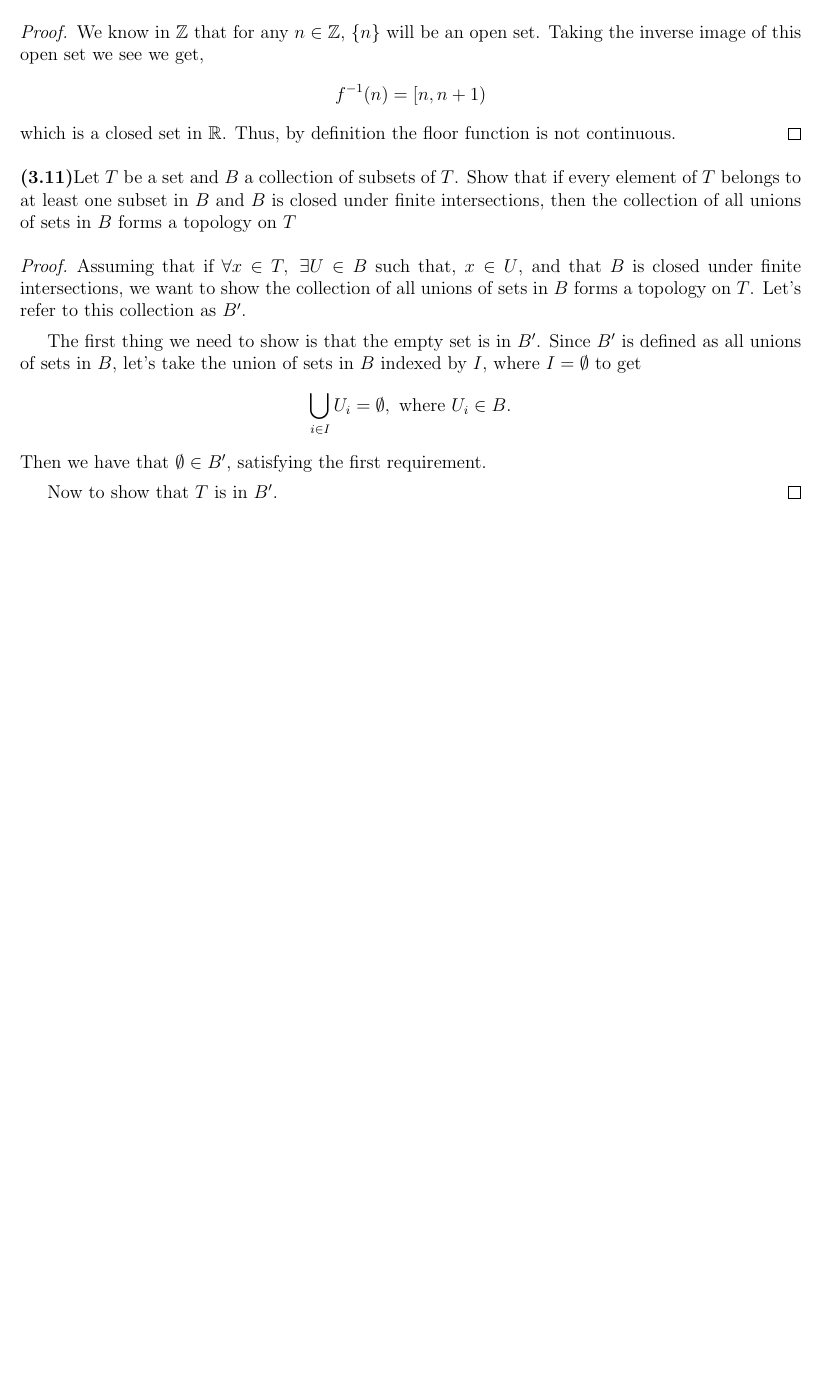
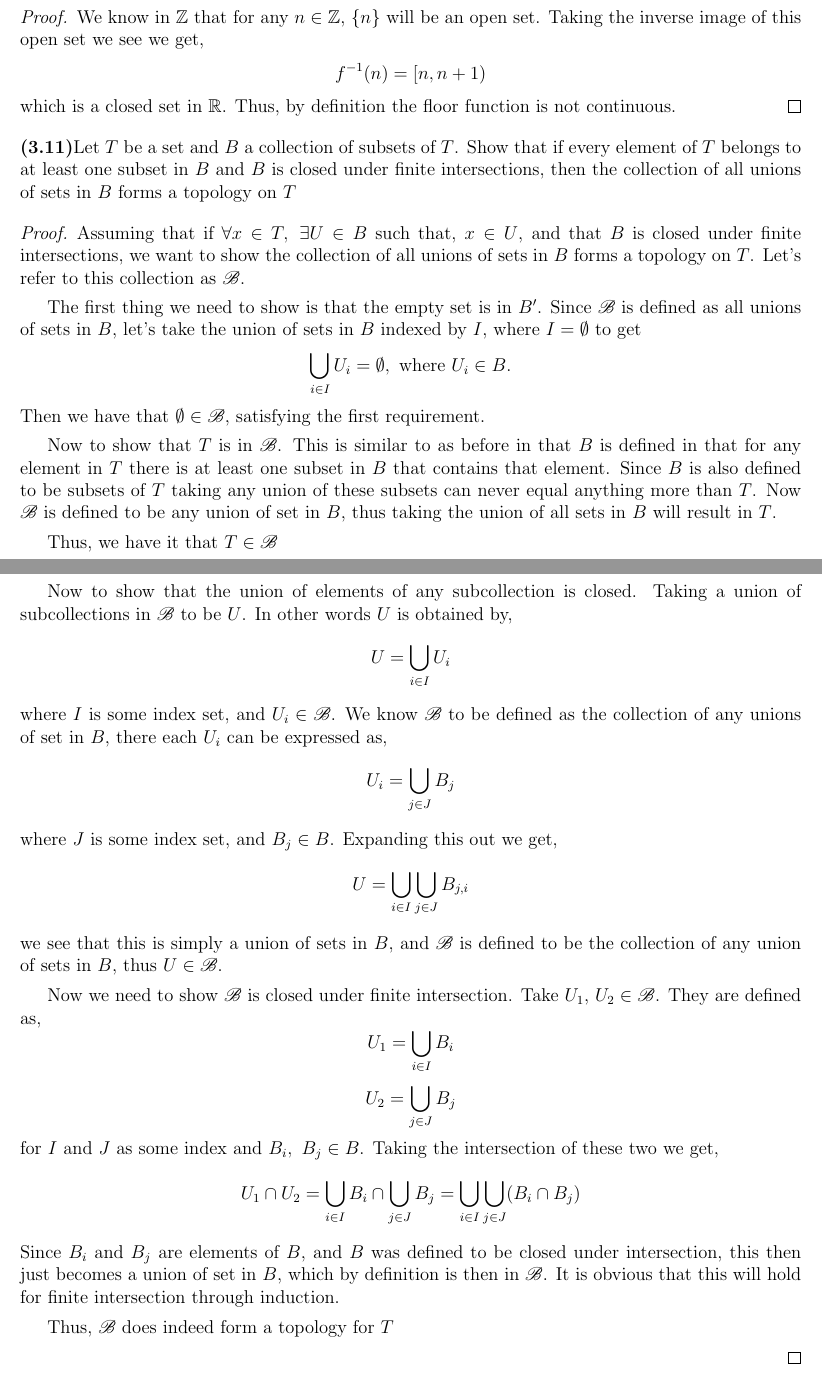
Before and after one commit to kaguillen/Math-HW, a LaTeX problem sheet (124-Topology/HW2/HW2.tex): part of the page before the commit and two parts of pages 1 and 2 of 2 after it, the two joined at a grey line, cut so that both start at the same text, the shorter picture padded with empty space. Compiled offline with pdfLaTeX.

Commit message:
finished probnlem 2

```diff
--- a/124-Topology/HW2/HW2.tex
+++ b/124-Topology/HW2/HW2.tex
@@ -1,7 +1,7 @@
 \documentclass[12pt]{article}
 %------------------------------- BEGIN PREAMBLE
 % packages used
-\usepackage{amssymb,amsmath,amsfonts,mathrsfs,pgffor,marvosym,amsthm}
+\usepackage{amssymb,amsmath,amsfonts,mathrsfs,pgffor,marvosym,amsthm, mathrsfs}
 % macros
 \newcommand      {\Nm}         {{\mathbb N}}
 \newcommand      {\Zm}         {{\mathbb Z}}
@@ -10,6 +10,7 @@
 \newcommand      {\Cm}         {{\mathbb C}}
 \newcommand      {\vb}        {\mathbf}
 \newcommand      {\PP}        {{\mathscr P}}
+\newcommand      {\BB}        {{\mathscr B}}
 \newcommand {\lines}[1] {\foreach \n in {1,...,#1}{ \vspace{9mm} \hrule height
 0.2pt  }\vspace{2mm} }
 % adjustment of page dimensions
@@ -64,15 +65,43 @@ Determine whether $f$ is continuous.
 % STATEMENT OF PROBLEM 3
 \noindent {\bf (3.11)}Let $T$ be a set and $B$ a collection of subsets of $T$. Show that if every element of $T$ belongs to at least one subset in $B$ and $B$ is closed under finite intersections, then the collection of all unions of sets in $B$ forms a topology on $T$
 \begin{proof}
-    Assuming that if $\forall x \in T,\ \exists U \in B$ such that, $x \in U$, and that $B$ is closed under finite intersections, we want to show the collection of all unions of sets in $B$ forms a topology on $T$. Let's refer to this collection as $B'$.
+    Assuming that if $\forall x \in T,\ \exists U \in B$ such that, $x \in U$, and that $B$ is closed under finite intersections, we want to show the collection of all unions of sets in $B$ forms a topology on $T$. Let's refer to this collection as $\BB$.
 
-    The first thing we need to show is that the empty set is in $B'$. Since $B'$ is defined as all unions of sets in $B$, let's take the union of sets in $B$ indexed by $I$, where $I = \emptyset$ to get
+    The first thing we need to show is that the empty set is in $B'$. Since $\BB$ is defined as all unions of sets in $B$, let's take the union of sets in $B$ indexed by $I$, where $I = \emptyset$ to get
     \begin{align*}
         \bigcup_{i\in I}U_i = \emptyset, \text{ where $U_i \in B$}.
     \end{align*}
-    Then we have that $\emptyset \in B'$, satisfying the first requirement.
+    Then we have that $\emptyset \in \BB$, satisfying the first requirement.
 
-    Now to show that $T$ is in $B'$.
+    Now to show that $T$ is in $\BB$.
+    This is similar to as before in that $B$ is defined in that for any element in $T$ there is at least one subset in $B$ that contains that element. Since $B$ is also defined to be subsets of $T$ taking any union of these subsets can never equal anything more than $T$. Now $\BB$ is defined to be any     union of set in $B$, thus taking the union of all sets in $B$ will result in $T$.
+
+    Thus, we have it that $T\in \BB$
+    \newpage
+
+    Now to show that the union of elements of any subcollection is closed. Taking a union of subcollections in $\BB$ to be $U$. In other words $U$ is obtained by,
+    \begin{align*}
+        U = \bigcup_{i \in I}U_i
+    \end{align*}
+    where $I$ is some index set, and $U_i \in \BB$. We know $\BB$ to be defined as the collection of any unions of set in $B$, there each $U_i$ can be expressed as,
+    \begin{align*}
+        U_i = \bigcup_{j \in J}B_j
+    \end{align*}
+    where $J$ is some index set, and $B_j \in B$. Expanding this out we get,
+    \begin{align*}
+        U = \bigcup_{i\in I}\bigcup_{j \in J}B_{j,i}
+    \end{align*}
+    we see that this is simply a union of sets in $B$, and $\BB$ is defined to be the collection of any union of sets in $B$, thus $U \in \BB$.
+
+    Now we need to show $\BB$ is closed under finite intersection. Take $U_1$, $U_2\in \BB$. They are defined as, \[U_1 = \bigcup_{i \in I}B_i\] \[U_2 =\bigcup_{j \in J}B_j\] for $I$ and $J$ as some index and $B_i,\ B_j\in B$.
+    Taking the intersection of these two we get,
+    \begin{align*}
+        U_1 \cap U_2 =  \bigcup_{i \in I}B_i \cap \bigcup_{j \in J}B_j =  \bigcup_{i \in I}\bigcup_{j \in J}(B_i \cap B_j)
+    \end{align*}
+    Since $B_i$ and $B_j$ are elements of $B$, and $B$ was defined to be closed under intersection, this then just becomes a union of set in $B$, which by definition is then in $\BB$. It is obvious that this will hold for finite intersection through induction.
+
+    Thus, $\BB$ does indeed form a topology for $T$
+
 \end{proof}
 
 \end{document}
```
Also changed, not shown: 124-Topology/HW2/HW2.pdf (added), 5 other files.
